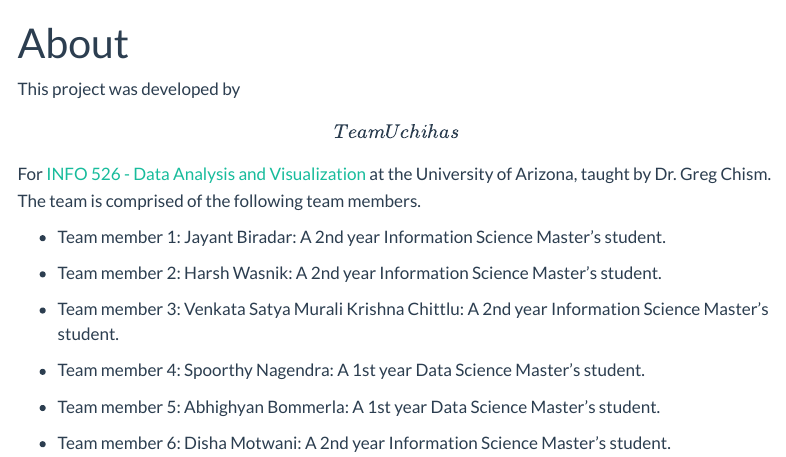
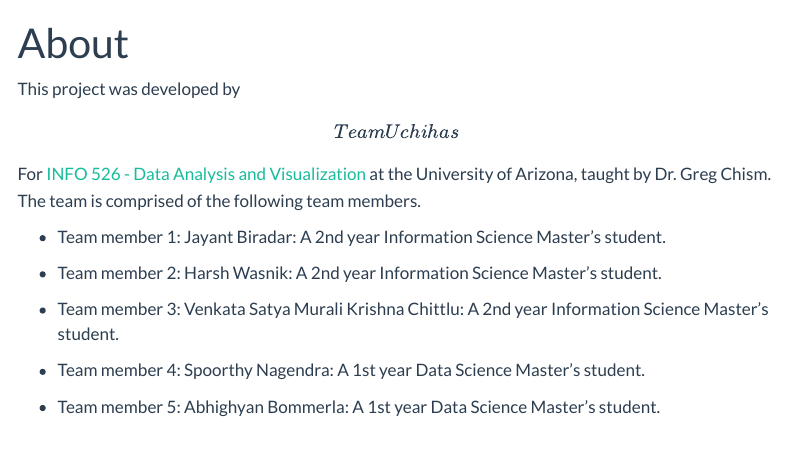
Before and after one commit to INFO-526-F24/project-01-Uchihas, a Quarto document (about.qmd): the page in a window 1100 px wide, from its top. Rendered offline with R 4.5, knitr and Pandoc in place of Quarto, with nearby package versions; menus at the side of the page are left out.

Commit message:
Update about.qmd

```diff
--- a/about.qmd
+++ b/about.qmd
@@ -15,5 +15,3 @@
 -   Team member 4: Spoorthy Nagendra: A 1st year Data Science Master's student.
 
 -   Team member 5: Abhighyan Bommerla: A 1st year Data Science Master's student.
-
--   Team member 6: Disha Motwani: A 2nd year Information Science Master's student.
```
